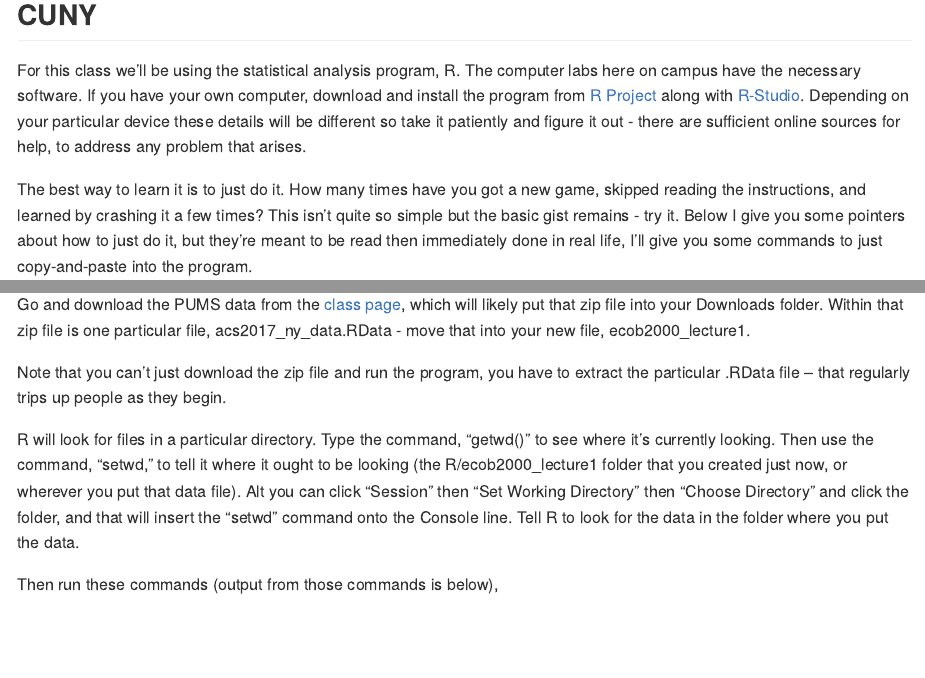
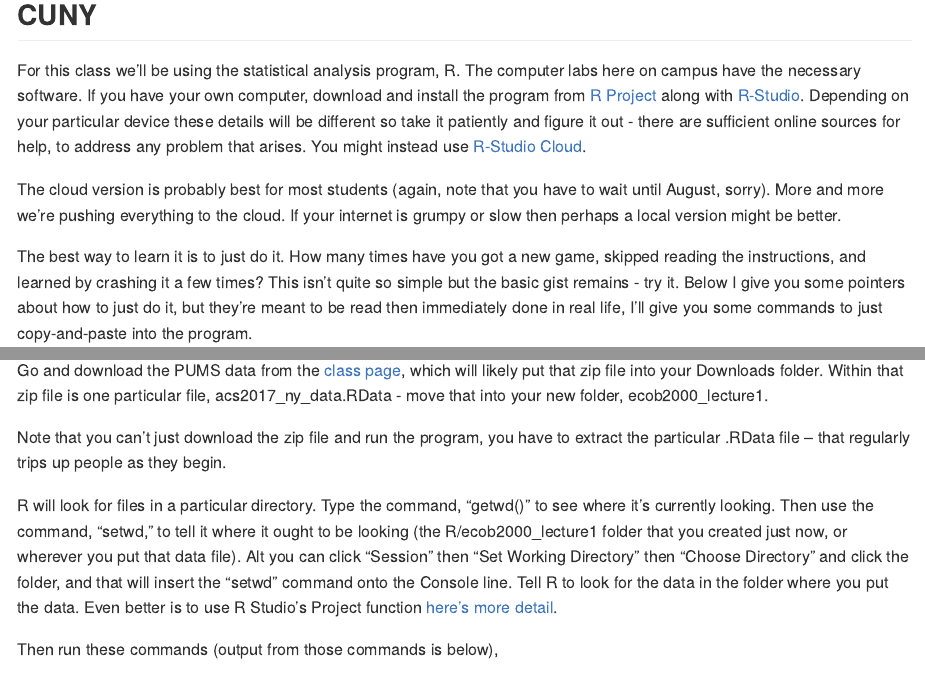
Before and after one commit to kevinrfoster/ecob2000_lecture1, an R Markdown document (R_lecture1_2017acs.Rmd): the page in a window 1100 px wide, from 230 px down, and a second part further down, joined at a grey line. Rendered offline with R 4.5, knitr and Pandoc, with nearby package versions; code that draws random numbers runs with fixed seeds of ours; some code elsewhere in the file could not run offline.

Commit message:
Add files via upload

```diff
--- a/R_lecture1_2017acs.Rmd
+++ b/R_lecture1_2017acs.Rmd
@@ -7,7 +7,9 @@ output: github_document
 ## Econ B2000, Statistics and Introduction to Econometrics
 ## Kevin R Foster, Colin Powell School, the City College of New York, CUNY
 
-For this class we'll be using the statistical analysis program, R. The computer labs here on campus have the necessary software. If you have your own computer, download and install the program from [R Project](http://www.r-project.org/) along with [R-Studio](http://www.rstudio.com/). Depending on your particular device these details will be different so take it patiently and figure it out - there are sufficient online sources for help, to address any problem that arises.
+For this class we'll be using the statistical analysis program, R. The computer labs here on campus have the necessary software. If you have your own computer, download and install the program from [R Project](http://www.r-project.org/) along with [R-Studio](http://www.rstudio.com/). Depending on your particular device these details will be different so take it patiently and figure it out - there are sufficient online sources for help, to address any problem that arises. You might instead use [R-Studio Cloud](https://rstudio.cloud/).
+
+The cloud version is probably best for most students (again, note that you have to wait until August, sorry). More and more we're pushing everything to the cloud. If your internet is grumpy or slow then perhaps a local version might be better.
 
 The best way to learn it is to just do it. How many times have you got a new game, skipped reading the instructions, and learned by crashing it a few times? This isn't quite so simple but the basic gist remains - try it. Below I give you some pointers about how to just do it, but they're meant to be read then immediately done in real life, I'll give you some commands to just copy-and-paste into the program.
 
@@ -59,11 +61,11 @@ You have to learn a bit about your computer's filing system. When you download s
 
 It's now time to be intentional and organized. Create a folder for your R work. Within that folder, create a separate folder for each project that you work on -- so for this project, create a folder called "ecob2000_lecture1".
 
-Go and download the PUMS data from the [class page](http://kfoster.ccny.cuny.edu/classes/fall2020/), which will likely put that zip file into your Downloads folder. Within that zip file is one particular file, acs2017_ny_data.RData - move that into your new file, ecob2000_lecture1.
+Go and download the PUMS data from the [class page](http://kfoster.ccny.cuny.edu/classes/fall2020/), which will likely put that zip file into your Downloads folder. Within that zip file is one particular file, acs2017_ny_data.RData - move that into your new folder, ecob2000_lecture1.
 
 Note that you can't just download the zip file and run the program, you have to extract the particular .RData file -- that regularly trips up people as they begin.
 
-R will look for files in a particular directory. Type the command, "getwd()" to see where it's currently looking. Then use the command, "setwd," to tell it where it ought to be looking (the R/ecob2000_lecture1 folder that you created just now, or wherever you put that data file). Alt you can click "Session" then "Set Working Directory" then "Choose Directory" and click the folder, and that will insert the "setwd" command onto the Console line. Tell R to look for the data in the folder where you put the data.
+R will look for files in a particular directory. Type the command, "getwd()" to see where it's currently looking. Then use the command, "setwd," to tell it where it ought to be looking (the R/ecob2000_lecture1 folder that you created just now, or wherever you put that data file). Alt you can click "Session" then "Set Working Directory" then "Choose Directory" and click the folder, and that will insert the "setwd" command onto the Console line. Tell R to look for the data in the folder where you put the data. Even better is to use R Studio's Project function [here's more detail](https://www.r-bloggers.com/rstudio-projects-and-working-directories-a-beginners-guide/).
 
 
 Then run these commands (output from those commands is below),
```
Also changed, not shown: R_lecture1_2017acs.Rmd (4 more changed lines).
